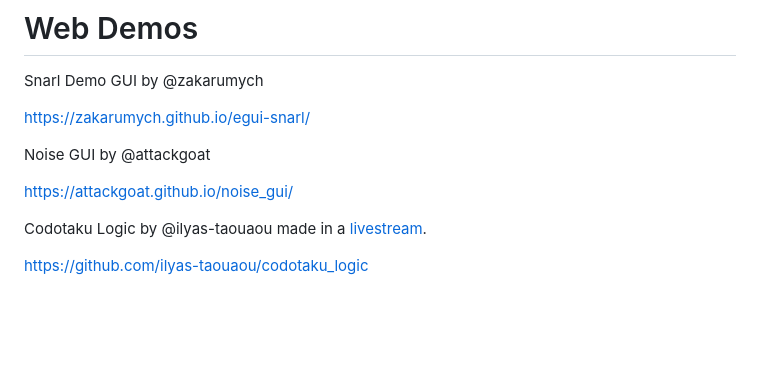
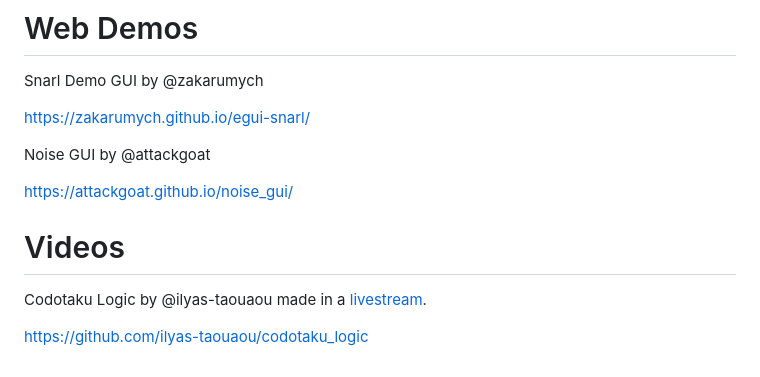
Before and after one commit to zakarumych/egui-snarl, a Markdown page: README.md, the part around the change. Drawn GitHub-style; blank space fills up the shorter version.

```diff
--- a/README.md
+++ b/README.md
@@ -74,6 +74,8 @@ Noise GUI by @attackgoat
 
 https://attackgoat.github.io/noise_gui/
 
+# Videos
+
 Codotaku Logic by @ilyas-taouaou made in a [livestream](https://www.youtube.com/watch?v=zigPWkPm00U).
 
 https://github.com/ilyas-taouaou/codotaku_logic
```
